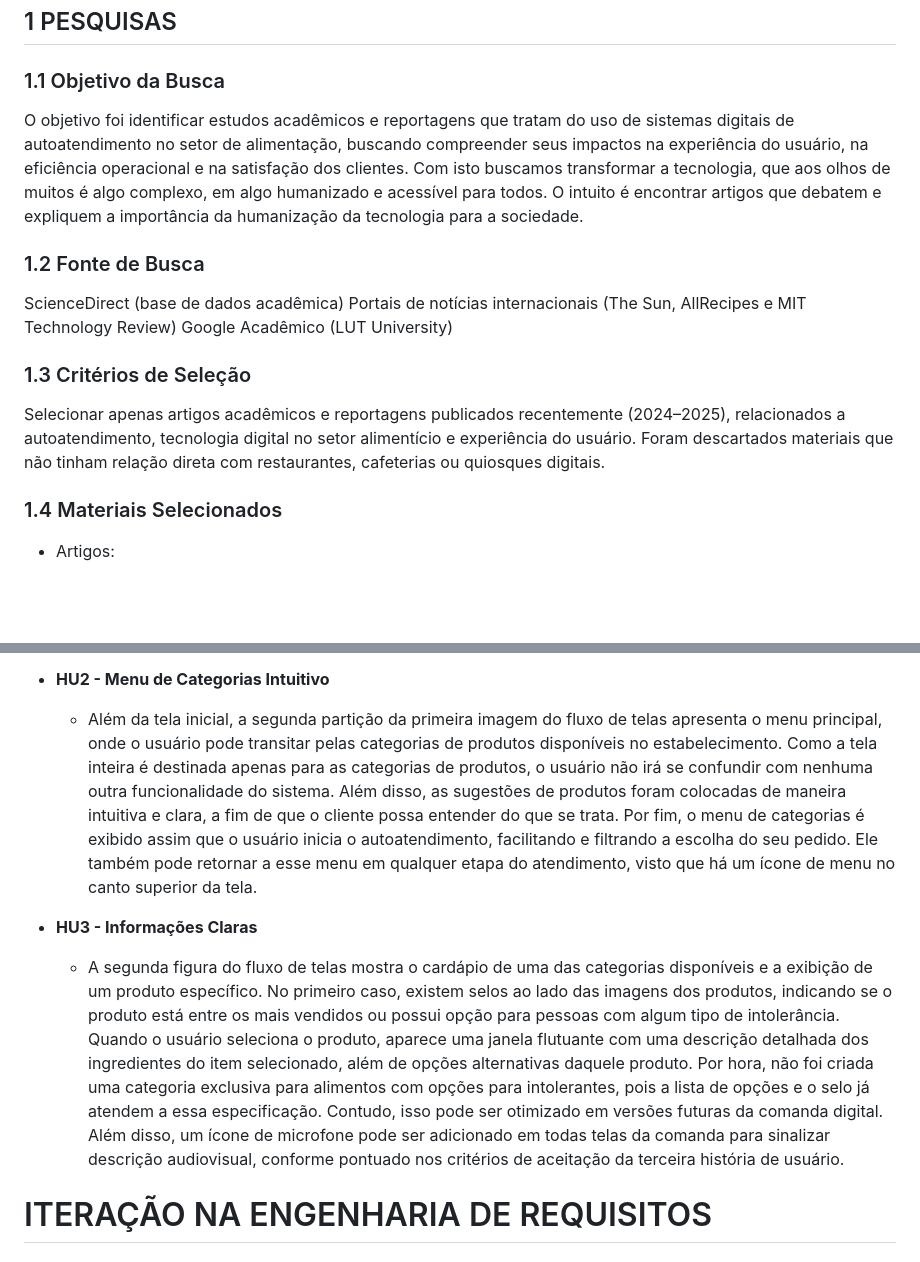
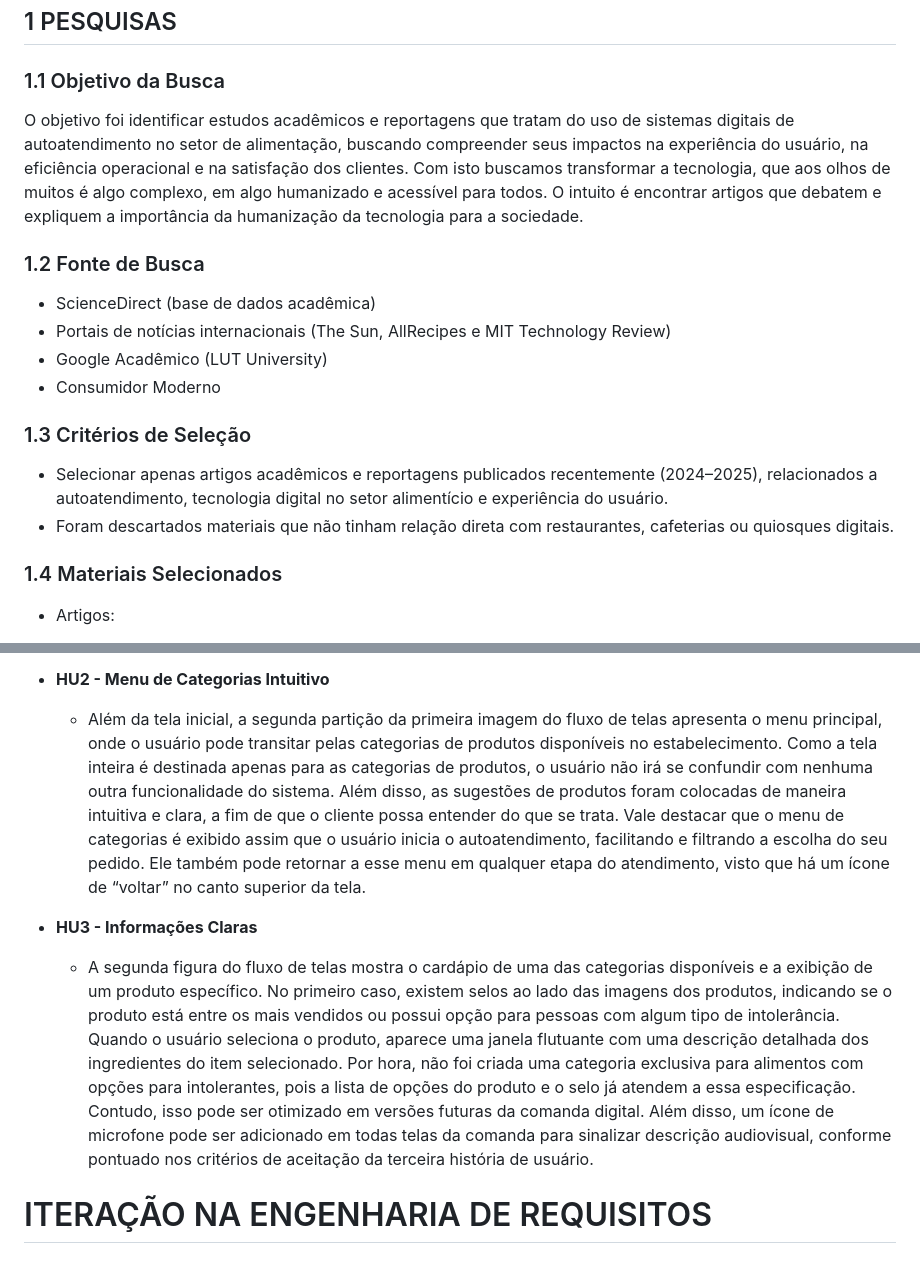
Before and after one commit to kauanesv/Projeto_Eng.Software, a Markdown page: README.md, 2 parts joined by grey strips. GitHub-like rendering; blank space fills up the shorter version.

```diff
--- a/README.md
+++ b/README.md
@@ -41,19 +41,19 @@ Além do aspecto funcional, a aplicação de interfaces lúdicas e personalizada
 # LEVANTAMENTO DE REQUISITOS DO PROJETO
 ## 1 PESQUISAS
 ### 1.1 Objetivo da Busca
-O objetivo foi identificar estudos acadêmicos e reportagens que tratam do uso de sistemas digitais de autoatendimento no setor de alimentação, buscando compreender seus impactos na experiência do usuário, na eficiência operacional e na satisfação dos clientes.
-Com isto buscamos transformar a tecnologia, que aos olhos de muitos é algo complexo, em algo humanizado e acessível para todos. O intuito é encontrar artigos que debatem e expliquem a importância da humanização da tecnologia para a sociedade.
+O objetivo foi identificar estudos acadêmicos e reportagens que tratam do uso de sistemas digitais de autoatendimento no setor de alimentação, buscando compreender seus impactos na experiência do usuário, na eficiência operacional e na satisfação dos clientes. Com isto buscamos transformar a tecnologia, que aos olhos de muitos é algo complexo, em algo humanizado e acessível para todos. O intuito é encontrar artigos que debatem e expliquem a importância da humanização da tecnologia para a sociedade.
 
 ### 1.2 Fonte de Busca
 
-ScienceDirect (base de dados acadêmica)
-Portais de notícias internacionais (The Sun, AllRecipes e MIT Technology Review)
-Google Acadêmico (LUT University)
+* ScienceDirect (base de dados acadêmica)
+* Portais de notícias internacionais (The Sun, AllRecipes e MIT Technology Review)
+* Google Acadêmico (LUT University)
+* Consumidor Moderno
 
 ### 1.3 Critérios de Seleção
 
-Selecionar apenas artigos acadêmicos e reportagens publicados recentemente (2024–2025), relacionados a autoatendimento, tecnologia digital no setor alimentício e experiência do usuário.
-Foram descartados materiais que não tinham relação direta com restaurantes, cafeterias ou quiosques digitais.
+* Selecionar apenas artigos acadêmicos e reportagens publicados recentemente (2024–2025), relacionados a autoatendimento, tecnologia digital no setor alimentício e experiência do usuário.
+* Foram descartados materiais que não tinham relação direta com restaurantes, cafeterias ou quiosques digitais.
 
 ### 1.4 Materiais Selecionados
 
@@ -385,9 +375,9 @@ Portanto, a implementação dessa história de usuário demonstra não apenas o
 
 * **HU2 - Menu de Categorias Intuitivo**
-	* Além da tela inicial, a segunda partição da primeira imagem do fluxo de telas apresenta o menu principal, onde o usuário pode transitar pelas categorias de produtos disponíveis no estabelecimento. Como a tela inteira é destinada apenas para as categorias de produtos, o usuário não irá se confundir com nenhuma outra funcionalidade do sistema. Além disso, as sugestões de produtos foram colocadas de maneira intuitiva e clara, a fim de que o cliente possa entender do que se trata. Por fim, o menu de categorias é exibido assim que o usuário inicia o autoatendimento, facilitando e filtrando a escolha do seu pedido. Ele também pode retornar a esse menu em qualquer etapa do atendimento, visto que há um ícone de menu no canto superior da tela.
+	* Além da tela inicial, a segunda partição da primeira imagem do fluxo de telas apresenta o menu principal, onde o usuário pode transitar pelas categorias de produtos disponíveis no estabelecimento. Como a tela inteira é destinada apenas para as categorias de produtos, o usuário não irá se confundir com nenhuma outra funcionalidade do sistema. Além disso, as sugestões de produtos foram colocadas de maneira intuitiva e clara, a fim de que o cliente possa entender do que se trata. Vale destacar que o menu de categorias é exibido assim que o usuário inicia o autoatendimento, facilitando e filtrando a escolha do seu pedido. Ele também pode retornar a esse menu em qualquer etapa do atendimento, visto que há um ícone de “voltar” no canto superior da tela.
 
 * **HU3 - Informações Claras**
-	* A segunda figura do fluxo de telas mostra o cardápio de uma das categorias disponíveis e a exibição de um produto específico. No primeiro caso, existem selos ao lado das imagens dos produtos, indicando se o produto está entre os mais vendidos ou possui opção para pessoas com algum tipo de intolerância. Quando o usuário seleciona o produto, aparece uma janela flutuante com uma descrição detalhada dos ingredientes do item selecionado, além de opções alternativas daquele produto. Por hora, não foi criada uma categoria exclusiva para alimentos com opções para intolerantes, pois a lista de opções e o selo já atendem a essa especificação. Contudo, isso pode ser otimizado em versões futuras da comanda digital. Além disso, um ícone de microfone pode ser adicionado em todas telas da comanda para sinalizar descrição audiovisual, conforme pontuado nos critérios de aceitação da terceira história de usuário.
+	* A segunda figura do fluxo de telas mostra o cardápio de uma das categorias disponíveis e a exibição de um produto específico. No primeiro caso, existem selos ao lado das imagens dos produtos, indicando se o produto está entre os mais vendidos ou possui opção para pessoas com algum tipo de intolerância. Quando o usuário seleciona o produto, aparece uma janela flutuante com uma descrição detalhada dos ingredientes do item selecionado. Por hora, não foi criada uma categoria exclusiva para alimentos com opções para intolerantes, pois a lista de opções do produto e o selo já atendem a essa especificação. Contudo, isso pode ser otimizado em versões futuras da comanda digital. Além disso, um ícone de microfone pode ser adicionado em todas telas da comanda para sinalizar descrição audiovisual, conforme pontuado nos critérios de aceitação da terceira história de usuário.
 
 # ITERAÇÃO NA ENGENHARIA DE REQUISITOS
 ## 1 PROCESSO DE GERENCIAMENTO
```
Also changed, not shown: other parts of README.md (+44 -54 lines).
